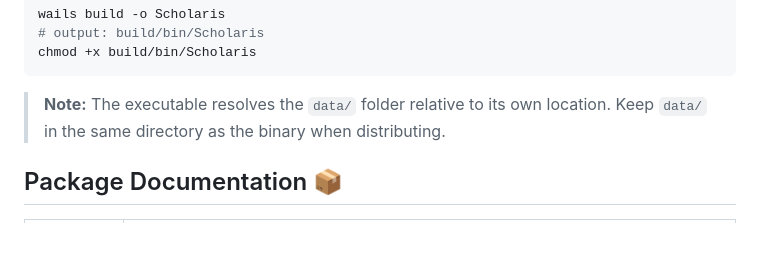
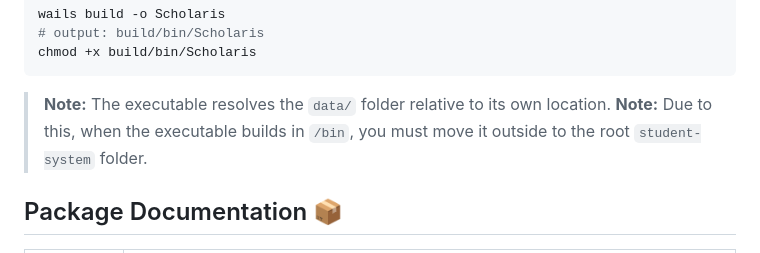
Before and after one commit to codex-coderex/ccc151-student-system, a Markdown page: README.md, the part around the change. GitHub-like rendering.

Commit message:
Update README with executable data folder instructions
Clarify note regarding executable location and data folder.

````diff
--- a/README.md
+++ b/README.md
@@ -159,7 +159,8 @@ wails build -o Scholaris
 chmod +x build/bin/Scholaris
 ```
 
-> **Note:** The executable resolves the `data/` folder relative to its own location. Keep `data/` in the same directory as the binary when distributing.
+> **Note:** The executable resolves the `data/` folder relative to its own location.
+> **Note:** Due to this, when the executable builds in `/bin`, you must move it outside to the root `student-system` folder.
 
 ## Package Documentation 📦
 
````
